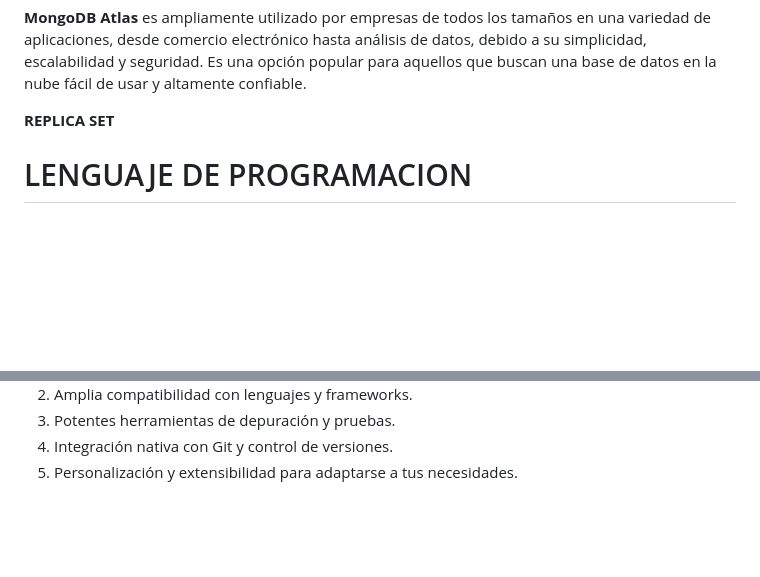
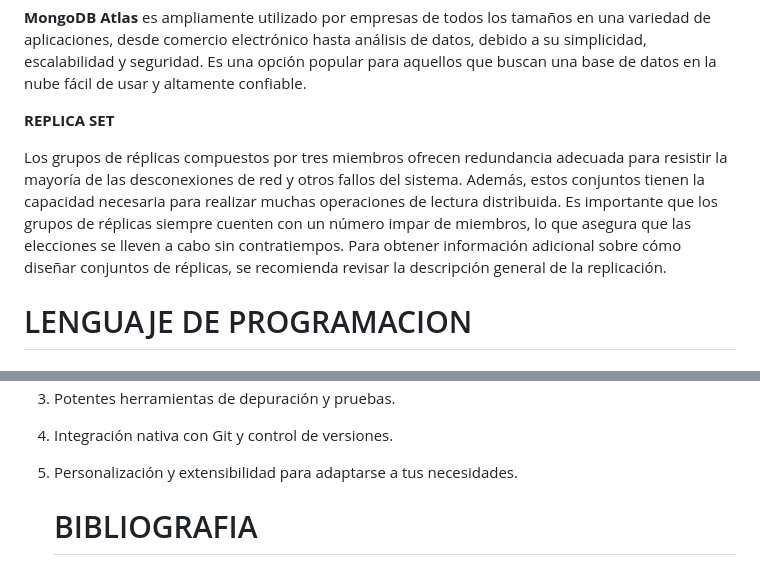
Before and after one commit to sergioarcila99/Implementacion-de-un-Crud-con-Python-Flask-MongoDB-y-RestFul-API, a Markdown page: README.md, 2 parts joined by grey strips. Drawn GitHub-style; blank space fills up the shorter version.

```diff
--- a/README.md
+++ b/README.md
@@ -49,6 +49,7 @@ MongoDB se utiliza ampliamente en una variedad de aplicaciones, incluyendo aplic
 
 **REPLICA SET**
 
+Los grupos de réplicas compuestos por tres miembros ofrecen redundancia adecuada para resistir la mayoría de las desconexiones de red y otros fallos del sistema. Además, estos conjuntos tienen la capacidad necesaria para realizar muchas operaciones de lectura distribuida. Es importante que los grupos de réplicas siempre cuenten con un número impar de miembros, lo que asegura que las elecciones se lleven a cabo sin contratiempos. Para obtener información adicional sobre cómo diseñar conjuntos de réplicas, se recomienda revisar la descripción general de la replicación.
 
 
 # LENGUAJE DE PROGRAMACION
@@ -146,3 +147,5 @@ Al explorar las funcionalidades de Visual Studio Code, hemos dejado entrever alg
 3. Potentes herramientas de depuración y pruebas.
 4. Integración nativa con Git y control de versiones.
 5. Personalización y extensibilidad para adaptarse a tus necesidades.
+
+   # BIBLIOGRAFIA
```
